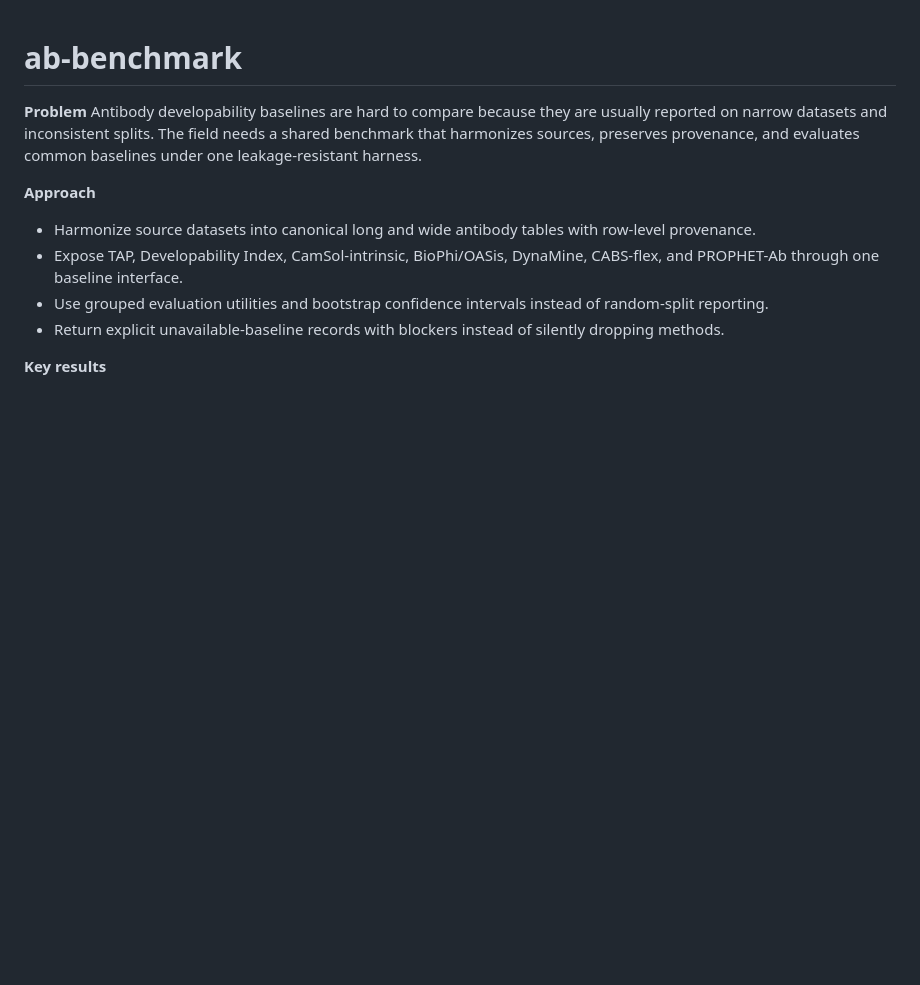
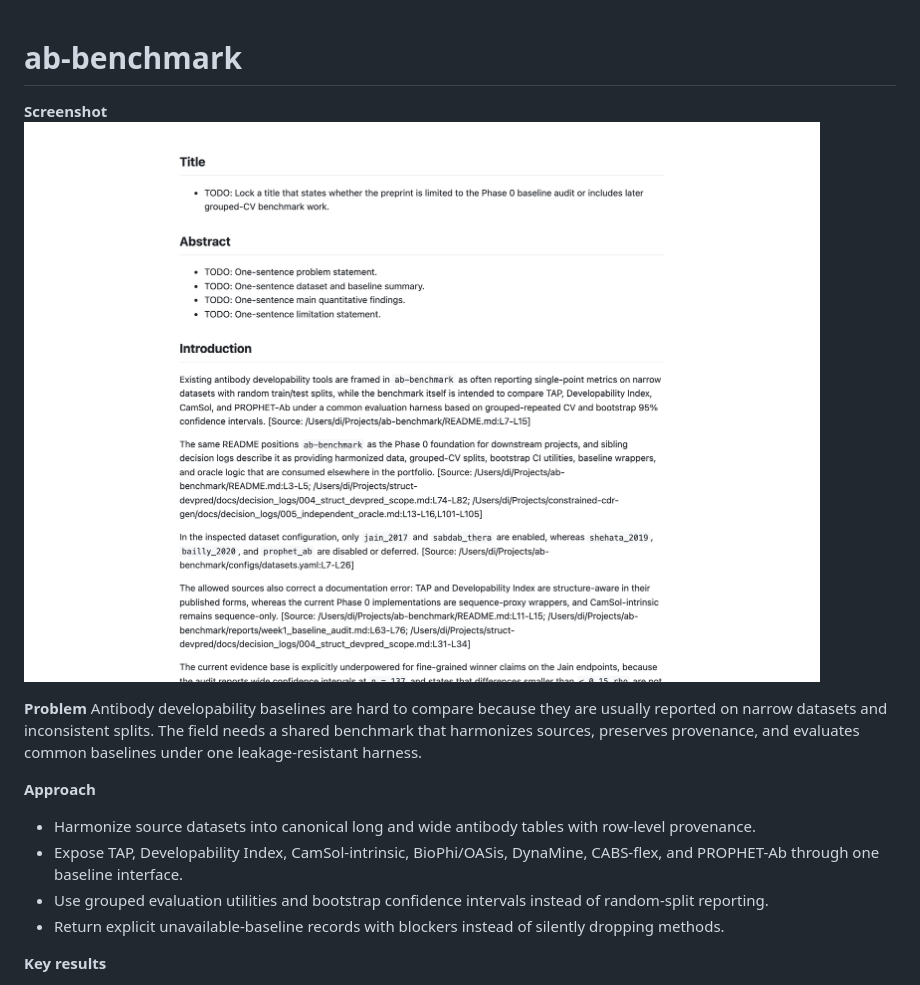
Before and after one commit to susiefirst-maker/portfolio-site, a Markdown page: briefs/ab-benchmark.md, the part around the change. Drawn GitHub-style; pictures changed too: screenshots/ab-benchmark/preprint_v1_p1.png (added); blank space fills up the shorter version.

Commit message:
Add ab-benchmark preprint v1 page-1 screenshot

```diff
--- a/briefs/ab-benchmark.md
+++ b/briefs/ab-benchmark.md
@@ -1,4 +1,7 @@
 # ab-benchmark
+
+**Screenshot**
+![Phase 0 preprint draft (page 1)](../screenshots/ab-benchmark/preprint_v1_p1.png)
 
 **Problem** Antibody developability baselines are hard to compare because they are usually reported on narrow datasets and inconsistent splits. The field needs a shared benchmark that harmonizes sources, preserves provenance, and evaluates common baselines under one leakage-resistant harness.
 
```
Also changed, not shown: 1 other file.
